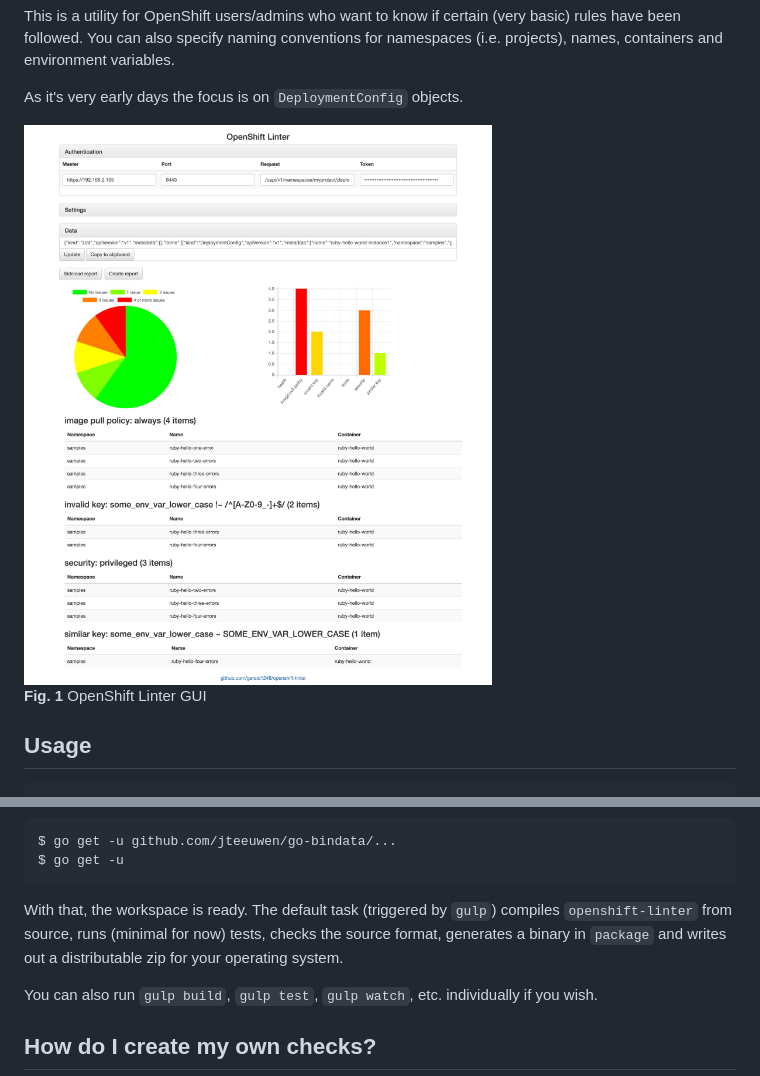
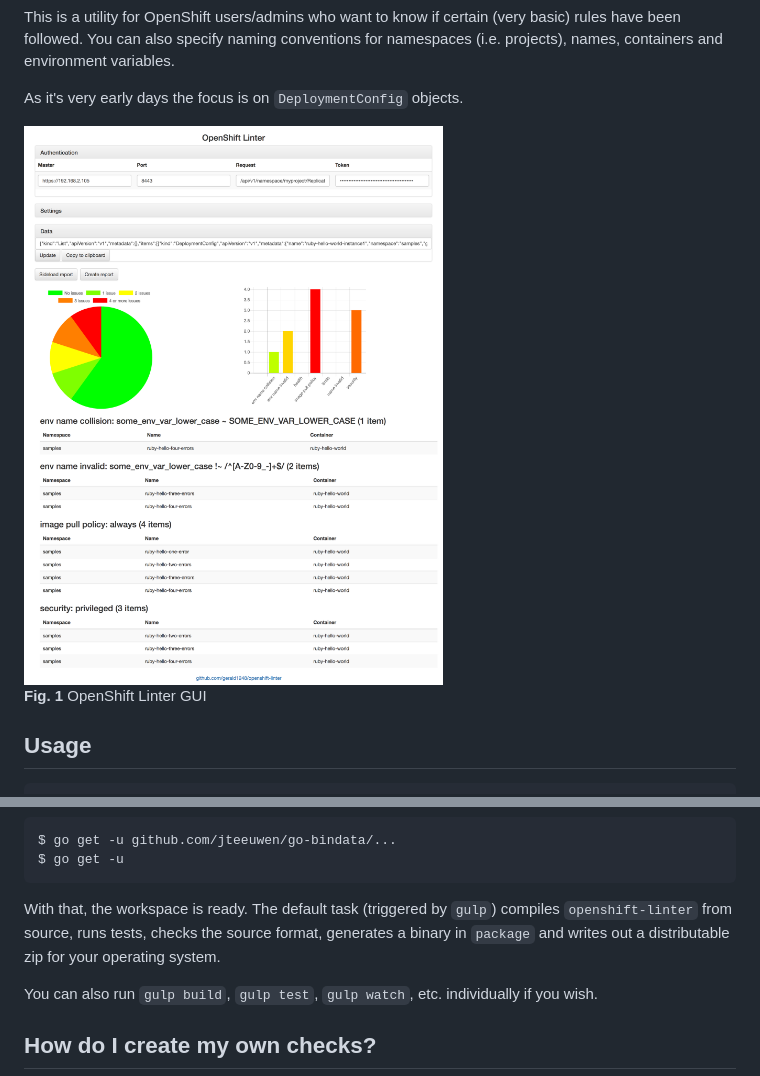
Before and after one commit to gerald1248/openshift-linter, a Markdown page: README.md, 2 parts joined by grey strips. Rendered like a GitHub page; pictures changed too: screenshots/openshift-linter.png.

````diff
--- a/README.md
+++ b/README.md
@@ -141,7 +159,7 @@ $ go get -u github.com/jteeuwen/go-bindata/...
 $ go get -u
 ```
 
-With that, the workspace is ready. The default task (triggered by `gulp`) compiles `openshift-linter` from source, runs (minimal for now) tests, checks the source format, generates a binary in `package` and writes out a distributable zip for your operating system.
+With that, the workspace is ready. The default task (triggered by `gulp`) compiles `openshift-linter` from source, runs tests, checks the source format, generates a binary in `package` and writes out a distributable zip for your operating system.
 
 You can also run `gulp build`, `gulp test`, `gulp watch`, etc. individually if you wish.
 
````
Also changed, not shown: other parts of README.md (+30 -12 lines), 1 other file.
